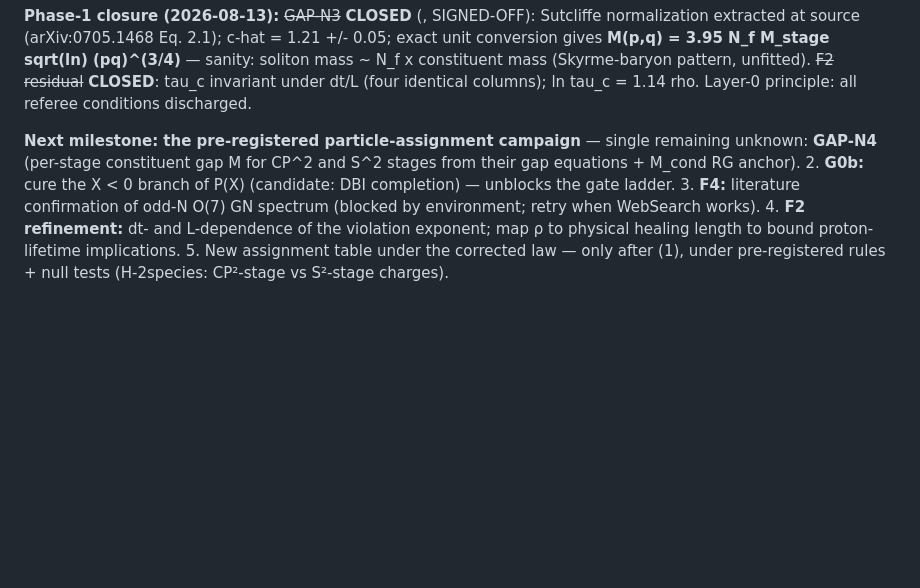
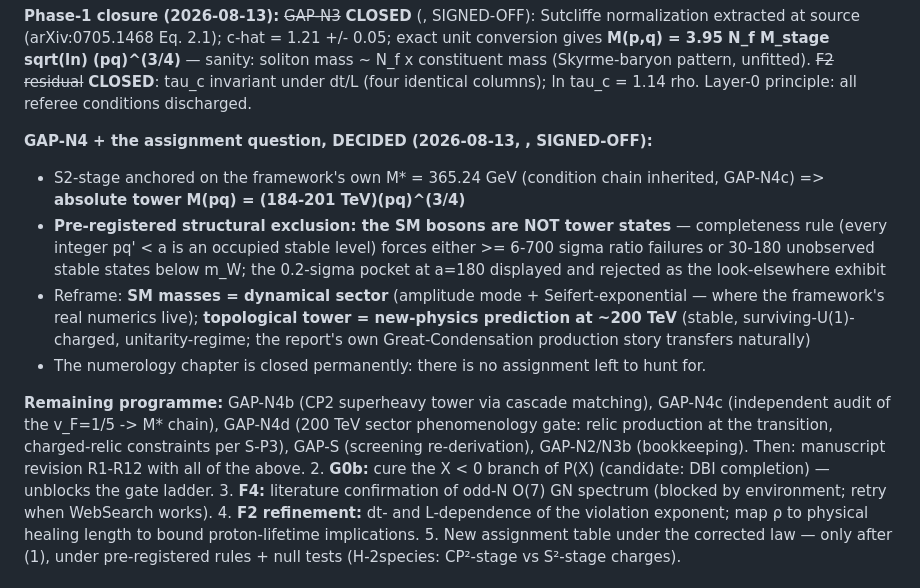
Before and after one commit to lamtung0487-droid/TRXT-NULLIVANCE, a Markdown page: theory/RESEARCH_LOG.md, the part around the change. GitHub-like rendering; blank space fills up the shorter version.

```diff
--- a/theory/RESEARCH_LOG.md
+++ b/theory/RESEARCH_LOG.md
@@ -66,7 +66,13 @@ Companion to `theory/RESEARCH_ATLAS.md` (knowledge map of the old report). Every
 
 **Phase-1 closure (2026-08-13):** ~~GAP-N3~~ **CLOSED** (, SIGNED-OFF): Sutcliffe normalization extracted at source (arXiv:0705.1468 Eq. 2.1); c-hat = 1.21 +/- 0.05; exact unit conversion gives **M(p,q) = 3.95 N_f M_stage sqrt(ln) (pq)^(3/4)** — sanity: soliton mass ~ N_f x constituent mass (Skyrme-baryon pattern, unfitted). ~~F2 residual~~ **CLOSED**: tau_c invariant under dt/L (four identical columns); ln tau_c = 1.14 rho. Layer-0 principle: all referee conditions discharged.
 
-**Next milestone: the pre-registered particle-assignment campaign** — single remaining unknown: **GAP-N4** (per-stage constituent gap M for CP^2 and S^2 stages from their gap equations + M_cond RG anchor).
+**GAP-N4 + the assignment question, DECIDED (2026-08-13,** **, SIGNED-OFF):**
+- S2-stage anchored on the framework's own M* = 365.24 GeV (condition chain inherited, GAP-N4c) => **absolute tower M(pq) = (184-201 TeV)(pq)^(3/4)**
+- **Pre-registered structural exclusion: the SM bosons are NOT tower states** — completeness rule (every integer pq' < a is an occupied stable level) forces either >= 6-700 sigma ratio failures or 30-180 unobserved stable states below m_W; the 0.2-sigma pocket at a=180 displayed and rejected as the look-elsewhere exhibit
+- Reframe: **SM masses = dynamical sector** (amplitude mode + Seifert-exponential — where the framework's real numerics live); **topological tower = new-physics prediction at ~200 TeV** (stable, surviving-U(1)-charged, unitarity-regime; the report's own Great-Condensation production story transfers naturally)
+- The numerology chapter is closed permanently: there is no assignment left to hunt for.
+
+**Remaining programme:** GAP-N4b (CP2 superheavy tower via cascade matching), GAP-N4c (independent audit of the v_F=1/5 -> M* chain), GAP-N4d (200 TeV sector phenomenology gate: relic production at the transition, charged-relic constraints per S-P3), GAP-S (screening re-derivation), GAP-N2/N3b (bookkeeping). Then: manuscript revision R1-R12 with all of the above.
 2. **G0b:** cure the X < 0 branch of P(X) (candidate: DBI completion) — unblocks the gate ladder.
 3. **F4:** literature confirmation of odd-N O(7) GN spectrum (blocked by environment; retry when WebSearch works).
 4. **F2 refinement:** dt- and L-dependence of the violation exponent; map ρ to physical healing length to bound proton-lifetime implications.
```
Also changed, not shown: theory/derivation_stage_gaps_20260813.md (added, +81 -0 lines), theory/reviews/audit_stage_gaps_20260813.md (added, +21 -0 lines).
